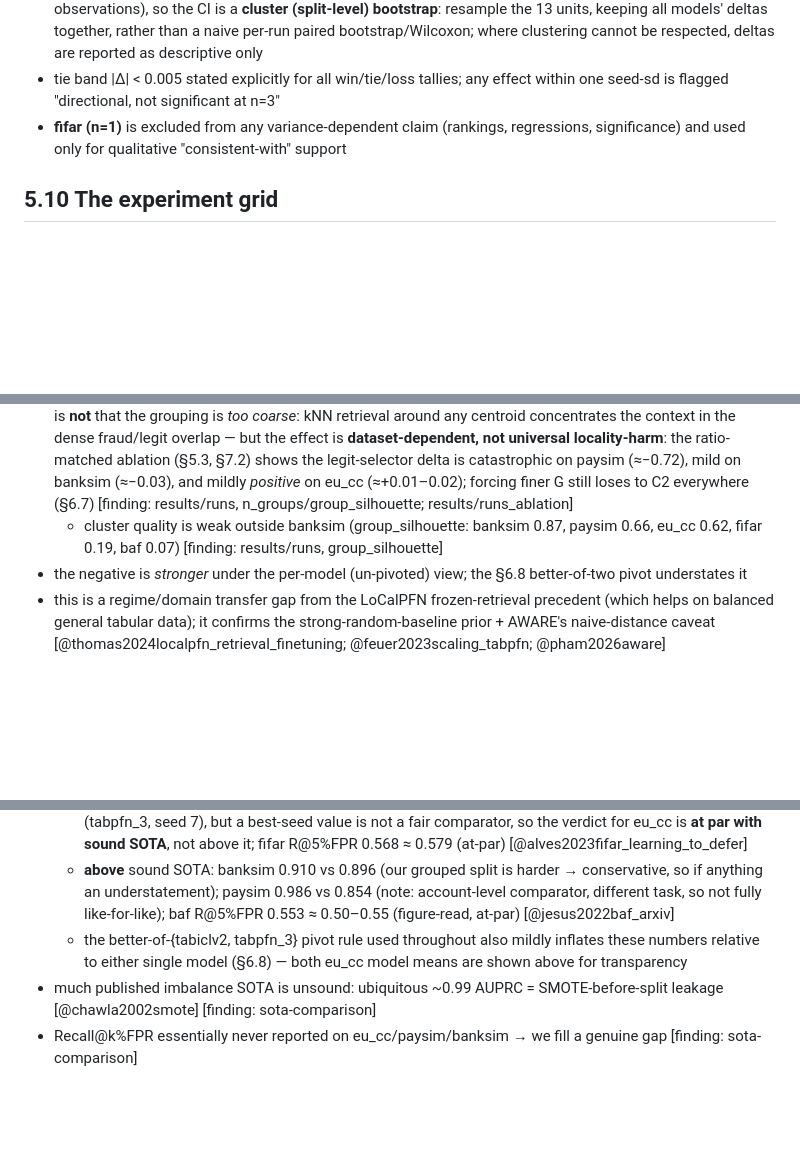
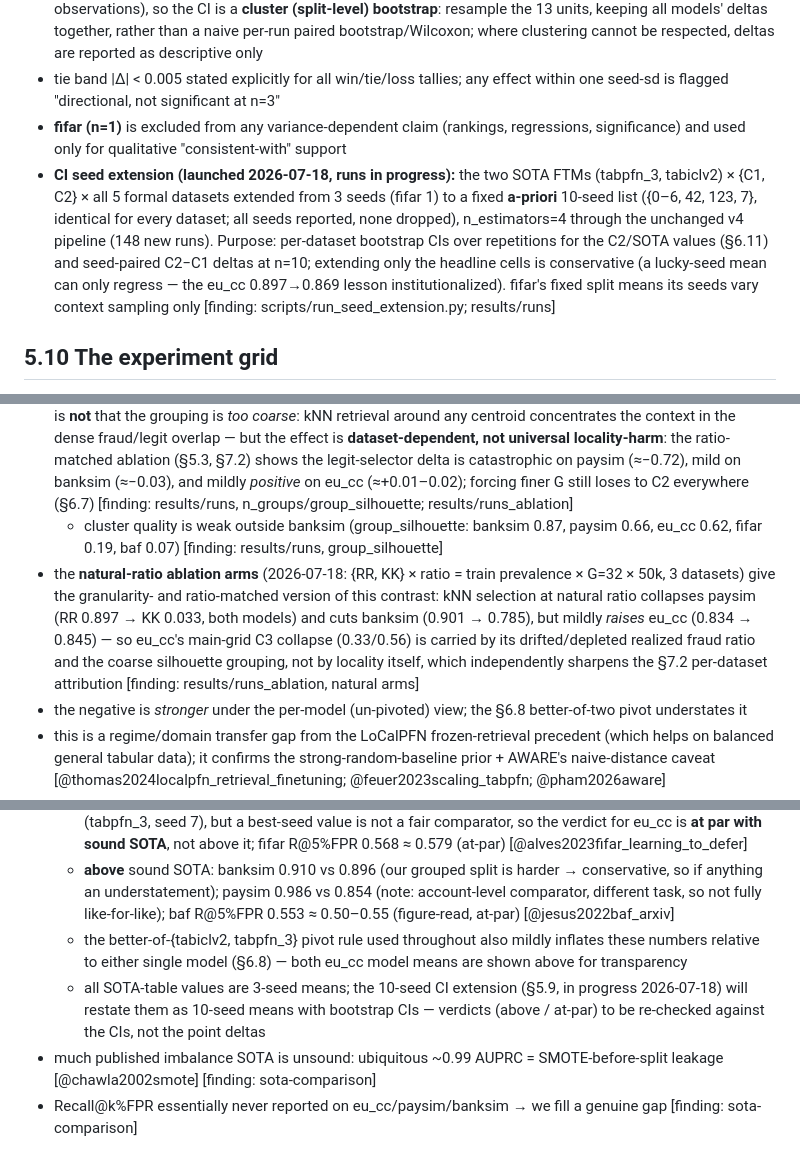
Before and after one commit to bbtheo/ds-thesis, a Markdown page: thesis-outline.md, 3 parts joined by grey strips. Drawn GitHub-style; blank space fills up the shorter version.

```diff
--- a/thesis-outline.md
+++ b/thesis-outline.md
@@ -232,6 +232,7 @@
 - paired comparisons (e.g. the C2−C1 ΔPR-AUC over 65 paired runs) reported with a confidence interval, not a bare mean — the 65 deltas share only **13** dataset-seed splits across 5 models (not 65 independent observations), so the CI is a **cluster (split-level) bootstrap**: resample the 13 units, keeping all models' deltas together, rather than a naive per-run paired bootstrap/Wilcoxon; where clustering cannot be respected, deltas are reported as descriptive only
 - tie band |Δ| < 0.005 stated explicitly for all win/tie/loss tallies; any effect within one seed-sd is flagged "directional, not significant at n=3"
 - **fifar (n=1)** is excluded from any variance-dependent claim (rankings, regressions, significance) and used only for qualitative "consistent-with" support
+- **CI seed extension (launched 2026-07-18, runs in progress):** the two SOTA FTMs (tabpfn_3, tabiclv2) × {C1, C2} × all 5 formal datasets extended from 3 seeds (fifar 1) to a fixed **a-priori** 10-seed list ({0–6, 42, 123, 7}, identical for every dataset; all seeds reported, none dropped), n_estimators=4 through the unchanged v4 pipeline (148 new runs). Purpose: per-dataset bootstrap CIs over repetitions for the C2/SOTA values (§6.11) and seed-paired C2−C1 deltas at n=10; extending only the headline cells is conservative (a lucky-seed mean can only regress — the eu_cc 0.897→0.869 lesson institutionalized). fifar's fixed split means its seeds vary context sampling only [finding: scripts/run_seed_extension.py; results/runs]
 
 ## 5.10 The experiment grid
 - designed 16 dataset-seed units (5×3 + fifar×1) including cc_2025; **executed 13** (cc_2025 dropped as degenerate after its C1/C2 cells); seeds 42,123,7; report mean±sd (fifar single point)
@@ -289,6 +290,7 @@
 - the collapse is **not primarily** fraud-count starvation: C3 keeps ~39 frauds/group on eu_cc and ~276 on paysim *on average* — but the per-run spread is extreme (4/6 paysim C3 runs hold only ~1 fraud, so on those runs starvation is confounded); on the fraud-rich runs the driver is the local context's *legitimate* composition, isolated cleanly by the ratio-matched ablation (§5.3, §7.2-H1) [finding: results/runs, C3 context_fraud_n; results/runs_ablation]
 - the silhouette picks a COARSE grouping (G=2 on banksim/paysim/fifar, ~4 on eu_cc, ~10 on baf). The harm is **not** that the grouping is *too coarse*: kNN retrieval around any centroid concentrates the context in the dense fraud/legit overlap — but the effect is **dataset-dependent, not universal locality-harm**: the ratio-matched ablation (§5.3, §7.2) shows the legit-selector delta is catastrophic on paysim (≈−0.72), mild on banksim (≈−0.03), and mildly *positive* on eu_cc (≈+0.01–0.02); forcing finer G still loses to C2 everywhere (§6.7) [finding: results/runs, n_groups/group_silhouette; results/runs_ablation]
   - cluster quality is weak outside banksim (group_silhouette: banksim 0.87, paysim 0.66, eu_cc 0.62, fifar 0.19, baf 0.07) [finding: results/runs, group_silhouette]
+- the **natural-ratio ablation arms** (2026-07-18: {RR, KK} × ratio = train prevalence × G=32 × 50k, 3 datasets) give the granularity- and ratio-matched version of this contrast: kNN selection at natural ratio collapses paysim (RR 0.897 → KK 0.033, both models) and cuts banksim (0.901 → 0.785), but mildly *raises* eu_cc (0.834 → 0.845) — so eu_cc's main-grid C3 collapse (0.33/0.56) is carried by its drifted/depleted realized fraud ratio and the coarse silhouette grouping, not by locality itself, which independently sharpens the §7.2 per-dataset attribution [finding: results/runs_ablation, natural arms]
 - the negative is *stronger* under the per-model (un-pivoted) view; the §6.8 better-of-two pivot understates it
 - this is a regime/domain transfer gap from the LoCalPFN frozen-retrieval precedent (which helps on balanced general tabular data); it confirms the strong-random-baseline prior + AWARE's naive-distance caveat [@thomas2024localpfn_retrieval_finetuning; @feuer2023scaling_tabpfn; @pham2026aware]
 - [finding: scratchpad/eda/fig6_condition_pivot.png — the C1/C2/C3/C4 pivot heatmap (created 2026-07-06, cells verified against §6.8)]
@@ -351,6 +353,7 @@
   - clean like-for-like: eu_cc 3-seed mean **0.869** (tabpfn_3: 0.897/0.888/0.822; tabiclv2 mean 0.861) vs external 0.867 — a **statistical tie** (seed-sd far exceeds the 0.002 gap); the single best run reaches 0.897 (tabpfn_3, seed 7), but a best-seed value is not a fair comparator, so the verdict for eu_cc is **at par with sound SOTA**, not above it; fifar R@5%FPR 0.568 ≈ 0.579 (at-par) [@alves2023fifar_learning_to_defer]
   - **above** sound SOTA: banksim 0.910 vs 0.896 (our grouped split is harder → conservative, so if anything an understatement); paysim 0.986 vs 0.854 (note: account-level comparator, different task, so not fully like-for-like); baf R@5%FPR 0.553 ≈ 0.50–0.55 (figure-read, at-par) [@jesus2022baf_arxiv]
   - the better-of-{tabiclv2, tabpfn_3} pivot rule used throughout also mildly inflates these numbers relative to either single model (§6.8) — both eu_cc model means are shown above for transparency
+  - all SOTA-table values are 3-seed means; the 10-seed CI extension (§5.9, in progress 2026-07-18) will restate them as 10-seed means with bootstrap CIs — verdicts (above / at-par) to be re-checked against the CIs, not the point deltas
 - much published imbalance SOTA is unsound: ubiquitous ~0.99 AUPRC = SMOTE-before-split leakage [@chawla2002smote] [finding: sota-comparison]
 - Recall@k%FPR essentially never reported on eu_cc/paysim/banksim → we fill a genuine gap [finding: sota-comparison]
 
```
Also changed, not shown: other parts of thesis-outline.md (+6 -4 lines).
